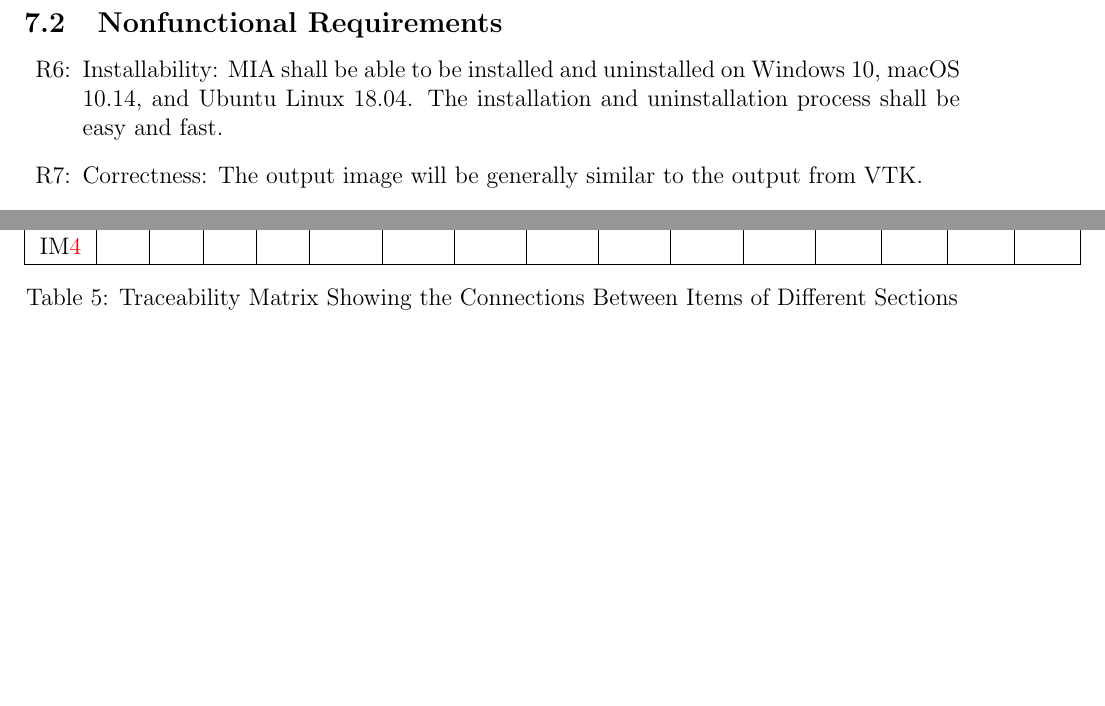
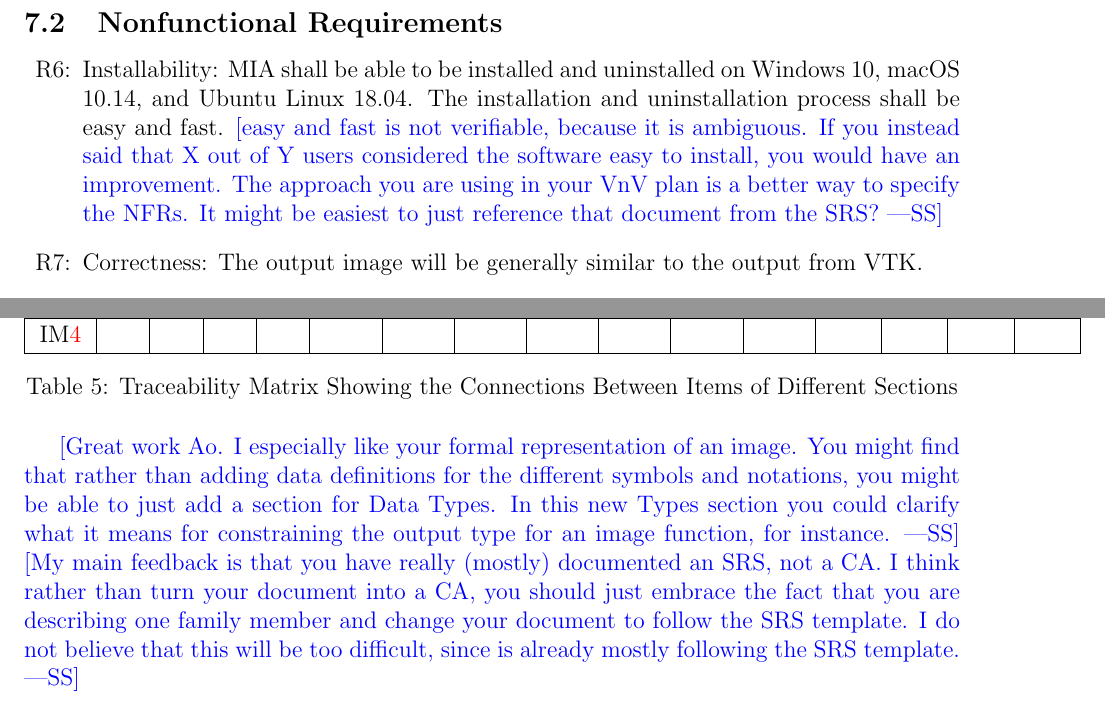
Before and after one commit to Ao99/CAS741, a LaTeX document (docs/SRS/CA.tex): two parts of pages 22 and 23 of 24 before the commit and two parts of pages 22 and 23 of 25 after it, joined at a grey line, cut so that both start at the same text, the shorter picture padded with empty space. Compiled offline with pdfLaTeX.

Commit message:
Smith's feedback on the CA document (comments embededded in the tex file)

```diff
--- a/docs/SRS/CA.tex
+++ b/docs/SRS/CA.tex
@@ -951,7 +1007,13 @@ qualities that the software is expected to exhibit.
 \begin{itemize}
 \item[R\refstepcounter{reqnum}\thereqnum
 \label{R_install}:]
-Installability: \famname{} shall be able to be installed and uninstalled on Windows 10, macOS 10.14, and Ubuntu Linux 18.04. The installation and uninstallation process shall be easy and fast.
+Installability: \famname{} shall be able to be installed and uninstalled on
+Windows 10, macOS 10.14, and Ubuntu Linux 18.04. The installation and
+uninstallation process shall be easy and fast. \wss{easy and fast is not
+  verifiable, because it is ambiguous.  If you instead said that X out of Y
+  users considered the software easy to install, you would have an improvement.
+  The approach you are using in your VnV plan is a better way to specify the
+  NFRs.  It might be easiest to just reference that document from the SRS?}
 \item[R\refstepcounter{reqnum}\thereqnum
 \label{R_correct}:]
 Correctness: The output image will be generally similar to the output from VTK.
@@ -1022,6 +1084,17 @@ dependencies of theoretical models, general definitions, data definitions, and i
 \label{Table:trace}
 \end{table}
 
+\wss{Great work Ao.  I especially like your formal representation of an image.
+  You might find that rather than adding data definitions for the different
+  symbols and notations, you might be able to just add a section for Data
+  Types.  In this new Types section you could clarify what it means for constraining
+  the output type for an image function, for instance.}
+\wss{My main feedback is that you have really (mostly) documented an SRS, not a
+  CA.  I think rather than turn your document into a CA, you should just embrace
+  the fact that you are describing one family member and change your document to
+  follow the SRS template.  I do not believe that this will be too difficult,
+  since is already mostly following the SRS template.}
+
 \newpage
 
 \bibliographystyle {plainnat}
```
Also changed, not shown: docs/SRS/CA.pdf, docs/SRS/CA.tex (96 more changed lines).
